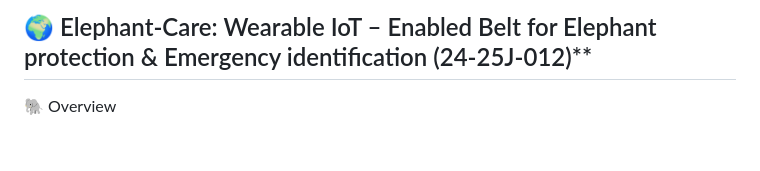
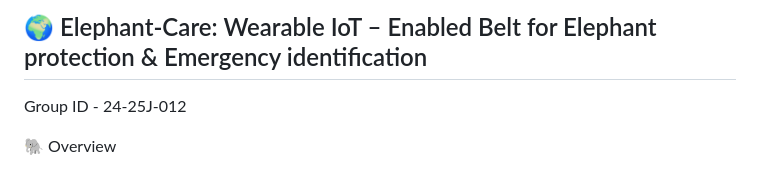
Before and after one commit to KanishkaSemal/Elephant-Care-24-25J-012, a Markdown page: README.md, the part around the change. Rendered like a GitHub page; blank space fills up the shorter version.

```diff
--- a/README.md
+++ b/README.md
@@ -1,6 +1,7 @@
 
-  ## 🌍 Elephant-Care: Wearable IoT – Enabled Belt for Elephant protection & Emergency identification (24-25J-012)**
+  ## 🌍 Elephant-Care: Wearable IoT – Enabled Belt for Elephant protection & Emergency identification
 
+   Group ID - 24-25J-012
 
   🐘 Overview
 
```
